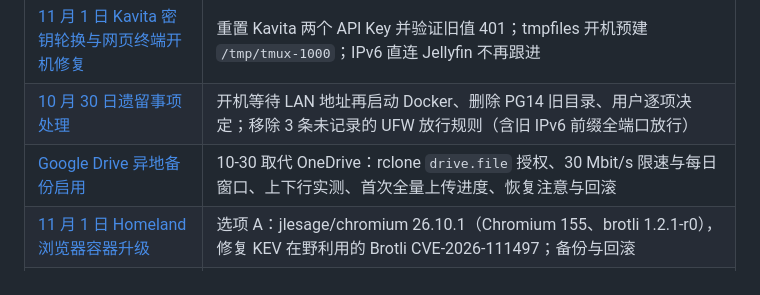
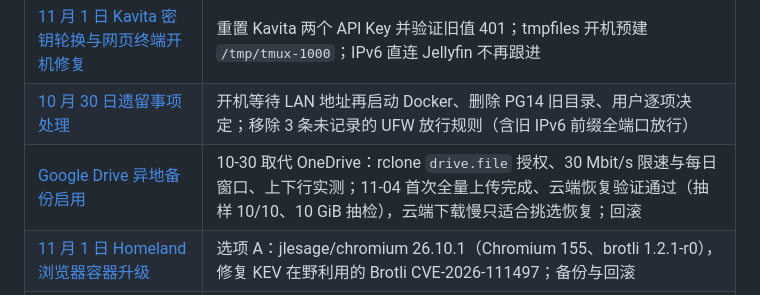
Before and after one commit to jds5/nas, a Markdown page: README.md, the part around the change. GitHub-like rendering.

Commit message:
记录Google Drive首次全量上传完成与云端恢复验证结果
Co-Authored-By: Claude Opus 5.5 <noreply@anthropic.com>

```diff
--- a/README.md
+++ b/README.md
@@ -10,7 +10,7 @@
 | [Claude Code 接入手机与网页终端](docs/operations/2026-10-13-Claude-Code接入手机与网页终端.md) | 两端识别 Claude Code / Codex、智能体切换（默认 Claude Code）、验证、部署与回滚 |
 | [11 月 1 日 Kavita 密钥轮换与网页终端开机修复](docs/operations/2026-11-01-Kavita密钥轮换与网页终端开机修复.md) | 重置 Kavita 两个 API Key 并验证旧值 401；tmpfiles 开机预建 `/tmp/tmux-1000`；IPv6 直连 Jellyfin 不再跟进 |
 | [10 月 30 日遗留事项处理](docs/operations/2026-10-30-遗留事项处理.md) | 开机等待 LAN 地址再启动 Docker、删除 PG14 旧目录、用户逐项决定；移除 3 条未记录的 UFW 放行规则（含旧 IPv6 前缀全端口放行） |
-| [Google Drive 异地备份启用](docs/operations/2026-10-30-Google-Drive异地备份启用.md) | 10-30 取代 OneDrive：rclone `drive.file` 授权、30 Mbit/s 限速与每日窗口、上下行实测、首次全量上传进度、恢复注意与回滚 |
+| [Google Drive 异地备份启用](docs/operations/2026-10-30-Google-Drive异地备份启用.md) | 10-30 取代 OneDrive：rclone `drive.file` 授权、30 Mbit/s 限速与每日窗口、上下行实测；11-04 首次全量上传完成、云端恢复验证通过（抽样 10/10、10 GiB 抽检），云端下载慢只适合挑选恢复；回滚 |
 | [11 月 1 日 Homeland 浏览器容器升级](docs/operations/2026-11-01-Homeland浏览器容器升级.md) | 选项 A：jlesage/chromium 26.10.1（Chromium 155、brotli 1.2.1-r0），修复 KEV 在野利用的 Brotli CVE-2026-111497；备份与回滚 |
 | [11 月 1 日 NAS 巡检](docs/operations/2026-11-01-NAS巡检.md) | 无入侵；Byparr 健康检查超时待重启；备份链正常、Google Drive 首次上传约 46%；推荐升级仍为 Homeland Chromium 1 项 / 全量 9 项（新增 Kuma 2.5.9 中危修复等）；两个新外网客户端来源待确认 |
 | [10 月 29 日 NAS 巡检](docs/operations/2026-10-29-NAS巡检.md) | 升级重启后首次巡检：fail2ban 生效、无入侵；服务与备份正常；KEV 新增 Brotli CVE，推荐升级 Homeland Chromium 容器 1 项 / 全量 5 项；开机端口竞争与异地备份仍待处理 |
```
Also changed, not shown: docs/operations/2026-10-30-Google-Drive异地备份启用.md (+16 -1 lines).
